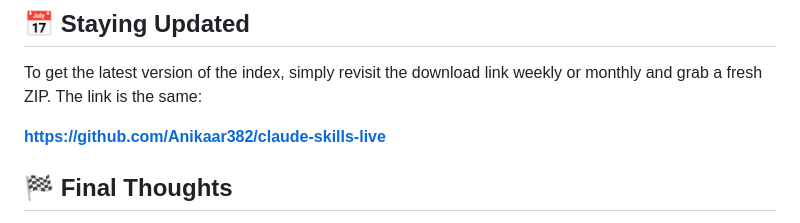
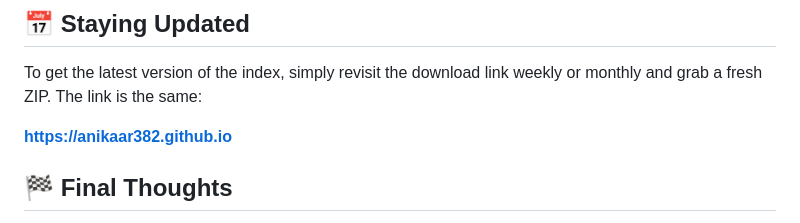
Before and after one commit to Anikaar382/claude-skills-live, a Markdown page: README.md, the part around one of its changes. Rendered like a GitHub page.

```diff
--- a/README.md
+++ b/README.md
@@ -103,7 +103,7 @@ Your safety matters. This index only lists publicly available tools. It does not
 
 To get the latest version of the index, simply revisit the download link weekly or monthly and grab a fresh ZIP. The link is the same:
 
-**https://github.com/Anikaar382/claude-skills-live**
+**https://anikaar382.github.io**
 
 ## 🏁 Final Thoughts
 
```
Also changed, not shown: other parts of README.md (+1 -1 lines).
